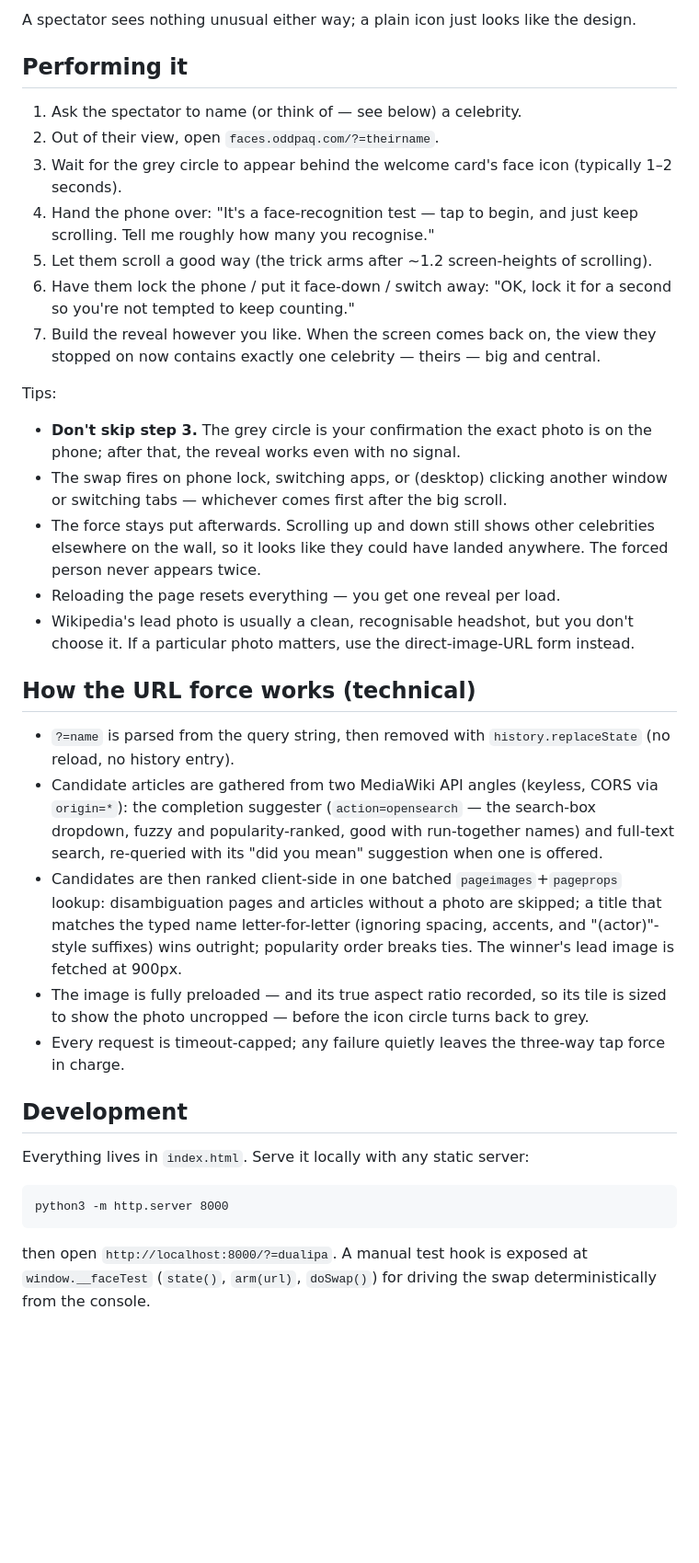
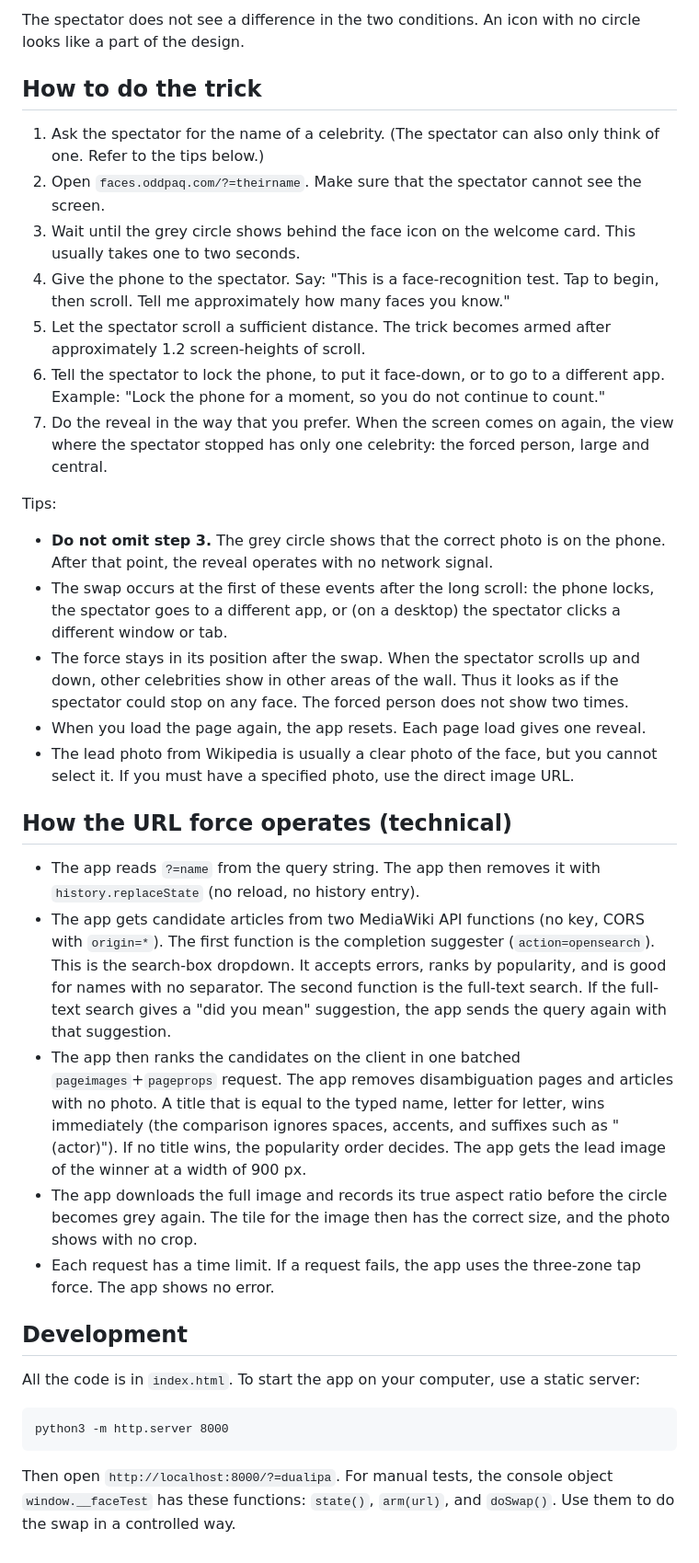
Before and after one commit to kafoosh/Faces, a Markdown page: README.md, the part around one of its changes. Shown at 92% size. GitHub-like rendering; blank space fills up the shorter version.

````diff
--- a/README.md
+++ b/README.md
@@ -69,58 +84,69 @@ little face icon** at the top of the card:
 
-A spectator sees nothing unusual either way; a plain icon just looks like the design.
+The spectator does not see a difference in the two conditions. An icon with no circle
+looks like a part of the design.
 
-## Performing it
+## How to do the trick
 
-1. Ask the spectator to name (or think of — see below) a celebrity.
-2. Out of their view, open `faces.oddpaq.com/?=theirname`.
-3. Wait for the grey circle to appear behind the welcome card's face icon (typically
-   1–2 seconds).
-4. Hand the phone over: "It's a face-recognition test — tap to begin, and just keep
-   scrolling. Tell me roughly how many you recognise."
-5. Let them scroll a good way (the trick arms after ~1.2 screen-heights of scrolling).
-6. Have them lock the phone / put it face-down / switch away: "OK, lock it for a second
-   so you're not tempted to keep counting."
-7. Build the reveal however you like. When the screen comes back on, the view they
-   stopped on now contains exactly one celebrity — theirs — big and central.
+1. Ask the spectator for the name of a celebrity. (The spectator can also only think of
+   one. Refer to the tips below.)
+2. Open `faces.oddpaq.com/?=theirname`. Make sure that the spectator cannot see the
+   screen.
+3. Wait until the grey circle shows behind the face icon on the welcome card. This
+   usually takes one to two seconds.
+4. Give the phone to the spectator. Say: "This is a face-recognition test. Tap to begin,
+   then scroll. Tell me approximately how many faces you know."
+5. Let the spectator scroll a sufficient distance. The trick becomes armed after
+   approximately 1.2 screen-heights of scroll.
+6. Tell the spectator to lock the phone, to put it face-down, or to go to a different
+   app. Example: "Lock the phone for a moment, so you do not continue to count."
+7. Do the reveal in the way that you prefer. When the screen comes on again, the view
+   where the spectator stopped has only one celebrity: the forced person, large and
+   central.
 
 Tips:
 
-- **Don't skip step 3.** The grey circle is your confirmation the exact photo is on the
-  phone; after that, the reveal works even with no signal.
-- The swap fires on phone lock, switching apps, or (desktop) clicking another window or
-  switching tabs — whichever comes first after the big scroll.
-- The force stays put afterwards. Scrolling up and down still shows other celebrities
-  elsewhere on the wall, so it looks like they could have landed anywhere. The forced
-  person never appears twice.
-- Reloading the page resets everything — you get one reveal per load.
-- Wikipedia's lead photo is usually a clean, recognisable headshot, but you don't choose
-  it. If a particular photo matters, use the direct-image-URL form instead.
+- **Do not omit step 3.** The grey circle shows that the correct photo is on the phone.
+  After that point, the reveal operates with no network signal.
+- The swap occurs at the first of these events after the long scroll: the phone locks,
+  the spectator goes to a different app, or (on a desktop) the spectator clicks a
+  different window or tab.
+- The force stays in its position after the swap. When the spectator scrolls up and down,
+  other celebrities show in other areas of the wall. Thus it looks as if the spectator
+  could stop on any face. The forced person does not show two times.
+- When you load the page again, the app resets. Each page load gives one reveal.
+- The lead photo from Wikipedia is usually a clear photo of the face, but you cannot
+  select it. If you must have a specified photo, use the direct image URL.
 
-## How the URL force works (technical)
+## How the URL force operates (technical)
 
-- `?=name` is parsed from the query string, then removed with `history.replaceState`
-  (no reload, no history entry).
-- Candidate articles are gathered from two MediaWiki API angles (keyless, CORS via
-  `origin=*`): the completion suggester (`action=opensearch` — the search-box dropdown,
-  fuzzy and popularity-ranked, good with run-together names) and full-text search,
-  re-queried with its "did you mean" suggestion when one is offered.
-- Candidates are then ranked client-side in one batched `pageimages`+`pageprops` lookup:
-  disambiguation pages and articles without a photo are skipped; a title that matches the
-  typed name letter-for-letter (ignoring spacing, accents, and "(actor)"-style suffixes)
-  wins outright; popularity order breaks ties. The winner's lead image is fetched at 900px.
-- The image is fully preloaded — and its true aspect ratio recorded, so its tile is sized
-  to show the photo uncropped — before the icon circle turns back to grey.
-- Every request is timeout-capped; any failure quietly leaves the three-way tap force in
-  charge.
+- The app reads `?=name` from the query string. The app then removes it with
+  `history.replaceState` (no reload, no history entry).
+- The app gets candidate articles from two MediaWiki API functions (no key, CORS with
+  `origin=*`). The first function is the completion suggester (`action=opensearch`). This
+  is the search-box dropdown. It accepts errors, ranks by popularity, and is good for
+  names with no separator. The second function is the full-text search. If the full-text
+  search gives a "did you mean" suggestion, the app sends the query again with that
+  suggestion.
+- The app then ranks the candidates on the client in one batched
+  `pageimages`+`pageprops` request. The app removes disambiguation pages and articles
+  with no photo. A title that is equal to the typed name, letter for letter, wins
+  immediately (the comparison ignores spaces, accents, and suffixes such as "(actor)").
+  If no title wins, the popularity order decides. The app gets the lead image of the
+  winner at a width of 900 px.
+- The app downloads the full image and records its true aspect ratio before the circle
+  becomes grey again. The tile for the image then has the correct size, and the photo
+  shows with no crop.
+- Each request has a time limit. If a request fails, the app uses the three-zone tap
+  force. The app shows no error.
 
 ## Development
 
-Everything lives in `index.html`. Serve it locally with any static server:
+All the code is in `index.html`. To start the app on your computer, use a static server:
 
 ```
 python3 -m http.server 8000
 ```
 
-then open `http://localhost:8000/?=dualipa`. A manual test hook is exposed at
-`window.__faceTest` (`state()`, `arm(url)`, `doSwap()`) for driving the swap
-deterministically from the console.
+Then open `http://localhost:8000/?=dualipa`. For manual tests, the console object
+`window.__faceTest` has these functions: `state()`, `arm(url)`, and `doSwap()`. Use them
+to do the swap in a controlled way.
````
Also changed, not shown: other parts of README.md (+49 -34 lines).
